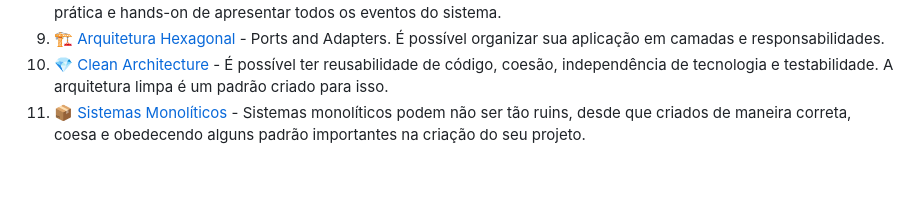
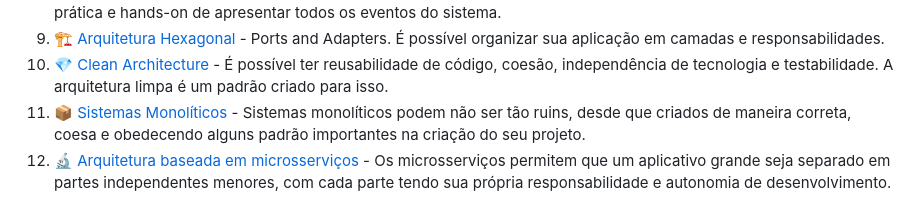
Before and after one commit to VinicciusSantos/FullCycle-3.0, a Markdown page: README.md, the part around one of its changes. GitHub-like rendering; blank space fills up the shorter version.

```diff
--- a/README.md
+++ b/README.md
@@ -24,3 +25,4 @@
 9. 🏗 [Arquitetura Hexagonal](./09%20%7C%20Arquitetura%20Hexagonal%20%F0%9F%8F%97/README.md) - Ports and Adapters. É possível organizar sua aplicação em camadas e responsabilidades.
 10. 💎 [Clean Architecture](./10%20|%20Clean%20Architecture%20💎/README.md) - É possível ter reusabilidade de código, coesão, independência de tecnologia e testabilidade. A arquitetura limpa é um padrão criado para isso.
 11. 📦 [Sistemas Monolíticos](./11%20|%20Sistemas%20Monolíticos%20📦/README.md) - Sistemas monolíticos podem não ser tão ruins, desde que criados de maneira correta, coesa e obedecendo alguns padrão importantes na criação do seu projeto.
+12. 🔬 [Arquitetura baseada em microsserviços](./12%20|%20Arquitetura%20baseada%20em%20microsserviços%20🔬/README.MD) - Os microsserviços permitem que um aplicativo grande seja separado em partes independentes menores, com cada parte tendo sua própria responsabilidade e autonomia de desenvolvimento.
```
Also changed, not shown: other parts of README.md (+1 -0 lines), 12 | Arquitetura baseada em microsserviços 🔬/README.MD (added, +3 -0 lines).
